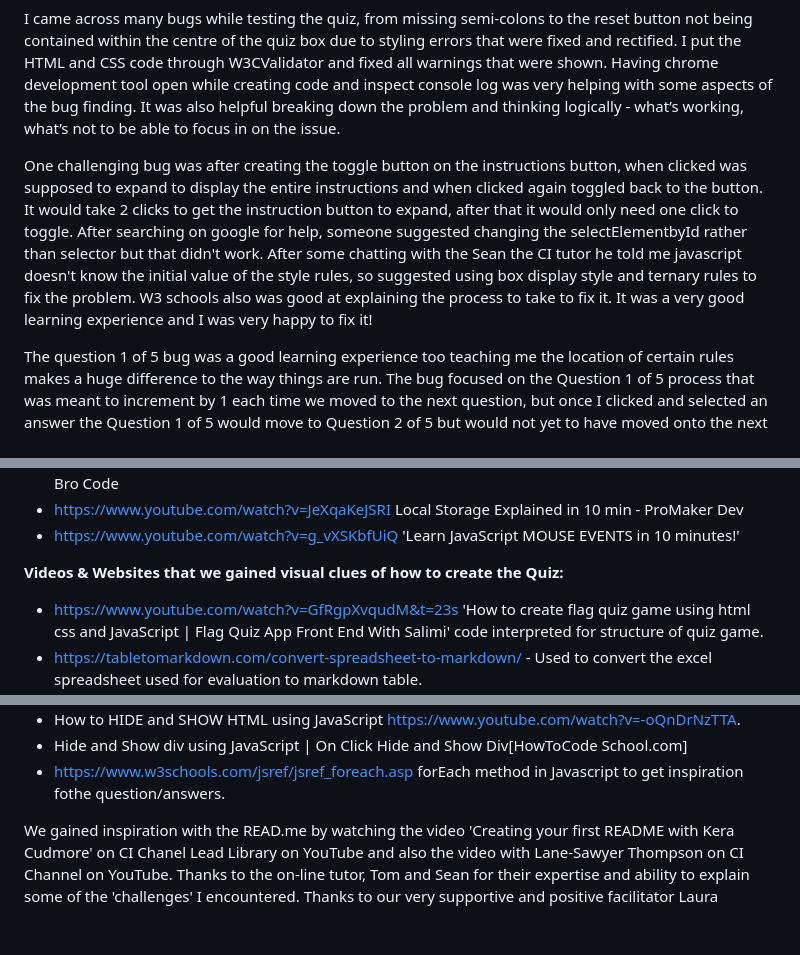
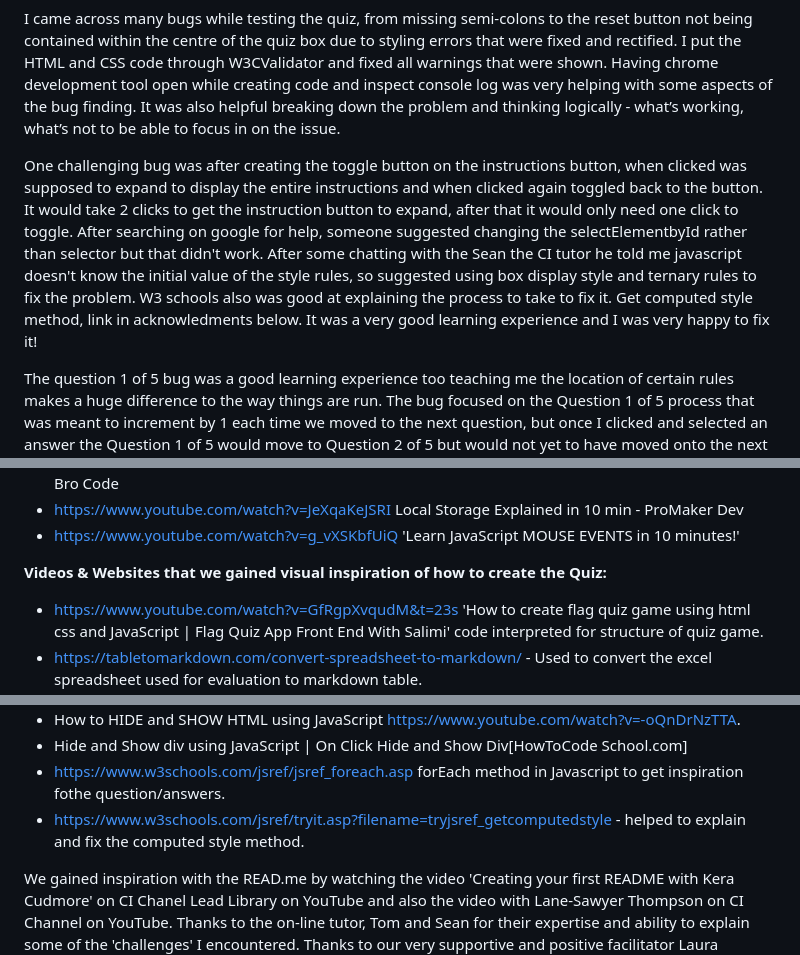
Before and after one commit to Viki-coding/Guess-the-Flag-Quiz, a Markdown page: README.md, 3 parts joined by grey strips. GitHub-like rendering; blank space fills up the shorter version.

Commit message:
Update credits of README.md

```diff
--- a/README.md
+++ b/README.md
@@ -247,7 +247,7 @@ Incognito lighthouse testing was completed on all pages with excellent results e
 
 I came across many bugs while testing the quiz, from missing semi-colons to the reset button not being contained within the centre of the quiz box due to styling errors that were fixed and rectified. I put the HTML and CSS code through W3CValidator and fixed all warnings that were shown.  Having chrome development tool open while creating code and inspect console log was very helping with some aspects of the bug finding.  It was also helpful breaking down the problem and  thinking logically - what’s working, what’s not to be able to focus in on the issue.
 
-One challenging bug was after creating the toggle button on the instructions button, when clicked was supposed to expand to display the entire instructions and when clicked again toggled back to the button.  It would take 2 clicks to get the instruction button to expand, after that it would only need one click to toggle. After searching on google for help, someone suggested changing the selectElementbyId rather than selector but that didn't work.  After some chatting with the Sean the CI tutor he told me javascript doesn't know the initial value of the style rules, so suggested using box display style and ternary rules to fix the problem.  W3 schools also was good at explaining the process to take to fix it. It was a very good learning experience and I was very happy to fix it!
+One challenging bug was after creating the toggle button on the instructions button, when clicked was supposed to expand to display the entire instructions and when clicked again toggled back to the button.  It would take 2 clicks to get the instruction button to expand, after that it would only need one click to toggle. After searching on google for help, someone suggested changing the selectElementbyId rather than selector but that didn't work.  After some chatting with the Sean the CI tutor he told me javascript doesn't know the initial value of the style rules, so suggested using box display style and ternary rules to fix the problem.  W3 schools also was good at explaining the process to take to fix it. Get computed style method, link in acknowledments below.  It was a very good learning experience and I was very happy to fix it!
 
 The question 1 of 5 bug was a good learning experience too teaching me the location of certain rules makes a huge difference to the way things are run.  The bug focused on the Question 1 of 5 process that was meant to increment by 1 each time we moved to the next question, but once I clicked and selected an answer the Question 1 of 5 would move to Question 2 of 5 but would not yet to have moved onto the next question.  I moved the code to a different location and it worked.
 
@@ -303,7 +303,7 @@ We want to ensure the end-user has a smooth experience and addressed any potenti
 * https://www.youtube.com/watch?v=JeXqaKeJSRI Local Storage Explained in 10 min - ProMaker Dev
 * https://www.youtube.com/watch?v=g_vXSKbfUiQ 'Learn JavaScript MOUSE EVENTS in 10 minutes!'
 
-<b>Videos & Websites that we gained visual clues of how to create the Quiz:</b>
+<b>Videos & Websites that we gained visual inspiration of how to create the Quiz:</b>
 
 * https://www.youtube.com/watch?v=GfRgpXvqudM&t=23s 'How to create flag quiz game using html css and JavaScript | Flag Quiz App Front End With Salimi' code interpreted for structure of quiz game.
 * https://tabletomarkdown.com/convert-spreadsheet-to-markdown/ - Used to convert the excel spreadsheet used for evaluation to markdown table.
@@ -314,6 +314,7 @@ We want to ensure the end-user has a smooth experience and addressed any potenti
 *  How to HIDE and SHOW HTML using JavaScript https://www.youtube.com/watch?v=-oQnDrNzTTA.
 * Hide and Show div using JavaScript | On Click Hide and Show Div[HowToCode School.com]
 * https://www.w3schools.com/jsref/jsref_foreach.asp forEach method in Javascript to get inspiration fothe question/answers.
+* https://www.w3schools.com/jsref/tryit.asp?filename=tryjsref_getcomputedstyle - helped to explain and fix the computed style method.
 
 We gained inspiration with the READ.me by watching the video 'Creating your first README with Kera Cudmore' on CI Chanel Lead Library on YouTube and also the video with Lane-Sawyer Thompson on CI Channel on YouTube. Thanks to the on-line tutor, Tom and Sean for their expertise and ability to explain some of the 'challenges' I encountered. Thanks to our very supportive and positive facilitator Laura Maycock and our new facilitator Kay and my Kiwi mentor Dick Vlaanderen. Also found the webinar 'Community Q&A: How to Troubleshoot with Lane-Sawyer Thompson' very helpful approach to how to view looking at the site for bugs and methodically identifying issues.
 
```
